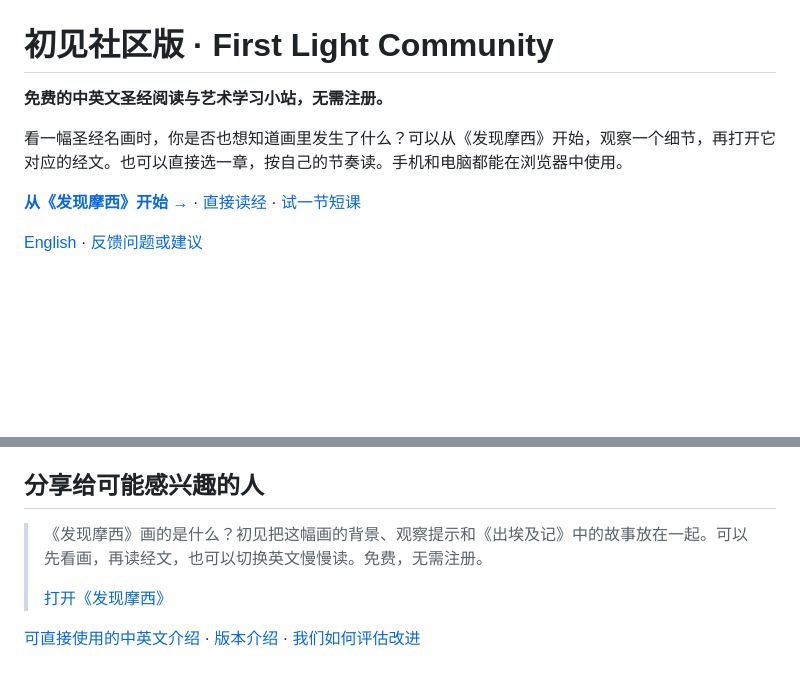
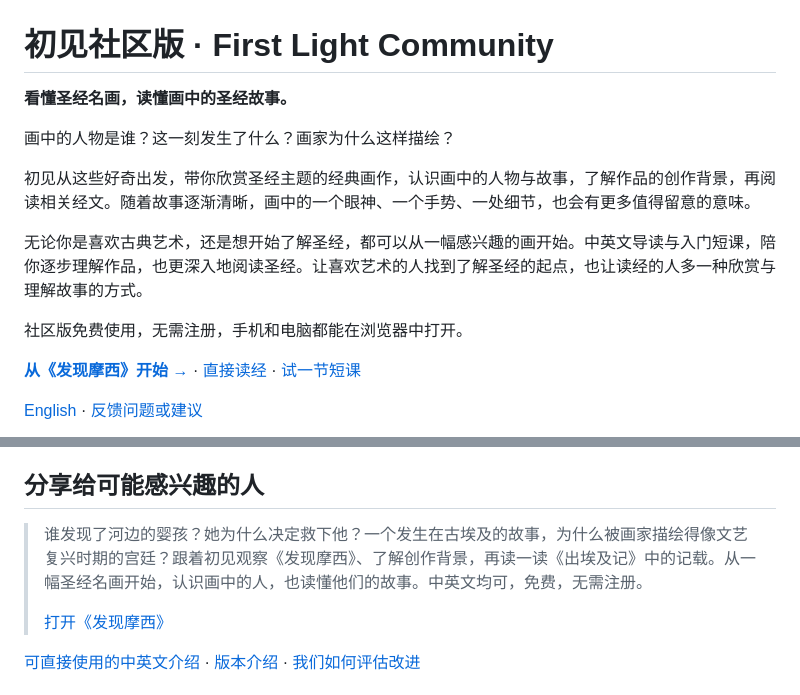
Before and after one commit to vvchen1981-del/first-light-community, a Markdown page: README.zh-CN.md, 2 parts joined by grey strips. GitHub-like rendering; blank space fills up the shorter version.

```diff
--- a/README.zh-CN.md
+++ b/README.zh-CN.md
@@ -1,8 +1,14 @@
 # 初见社区版 · First Light Community
 
-**免费的中英文圣经阅读与艺术学习小站，无需注册。**
+**看懂圣经名画，读懂画中的圣经故事。**
 
-看一幅圣经名画时，你是否也想知道画里发生了什么？可以从《发现摩西》开始，观察一个细节，再打开它对应的经文。也可以直接选一章，按自己的节奏读。手机和电脑都能在浏览器中使用。
+画中的人物是谁？这一刻发生了什么？画家为什么这样描绘？
+
+初见从这些好奇出发，带你欣赏圣经主题的经典画作，认识画中的人物与故事，了解作品的创作背景，再阅读相关经文。随着故事逐渐清晰，画中的一个眼神、一个手势、一处细节，也会有更多值得留意的意味。
+
+无论你是喜欢古典艺术，还是想开始了解圣经，都可以从一幅感兴趣的画开始。中英文导读与入门短课，陪你逐步理解作品，也更深入地阅读圣经。让喜欢艺术的人找到了解圣经的起点，也让读经的人多一种欣赏与理解故事的方式。
+
+社区版免费使用，无需注册，手机和电脑都能在浏览器中打开。
 
 **[从《发现摩西》开始 →](https://vvchen1981-del.github.io/first-light-community/?lang=zh-Hans#art/moses)** · [直接读经](https://vvchen1981-del.github.io/first-light-community/?lang=zh-Hans#read/JHN/1) · [试一节短课](https://vvchen1981-del.github.io/first-light-community/?lang=zh-Hans#learn/beginning)
 
@@ -48,7 +54,7 @@
 
 ## 分享给可能感兴趣的人
 
-> 《发现摩西》画的是什么？初见把这幅画的背景、观察提示和《出埃及记》中的故事放在一起。可以先看画，再读经文，也可以切换英文慢慢读。免费，无需注册。
+> 谁发现了河边的婴孩？她为什么决定救下他？一个发生在古埃及的故事，为什么被画家描绘得像文艺复兴时期的宫廷？跟着初见观察《发现摩西》、了解创作背景，再读一读《出埃及记》中的记载。从一幅圣经名画开始，认识画中的人，也读懂他们的故事。中英文均可，免费，无需注册。
 >
 > [打开《发现摩西》](https://vvchen1981-del.github.io/first-light-community/?lang=zh-Hans#art/moses)
 
```
Also changed, not shown: README.md (+7 -3 lines), docs/SHARE.md (+9 -5 lines).
